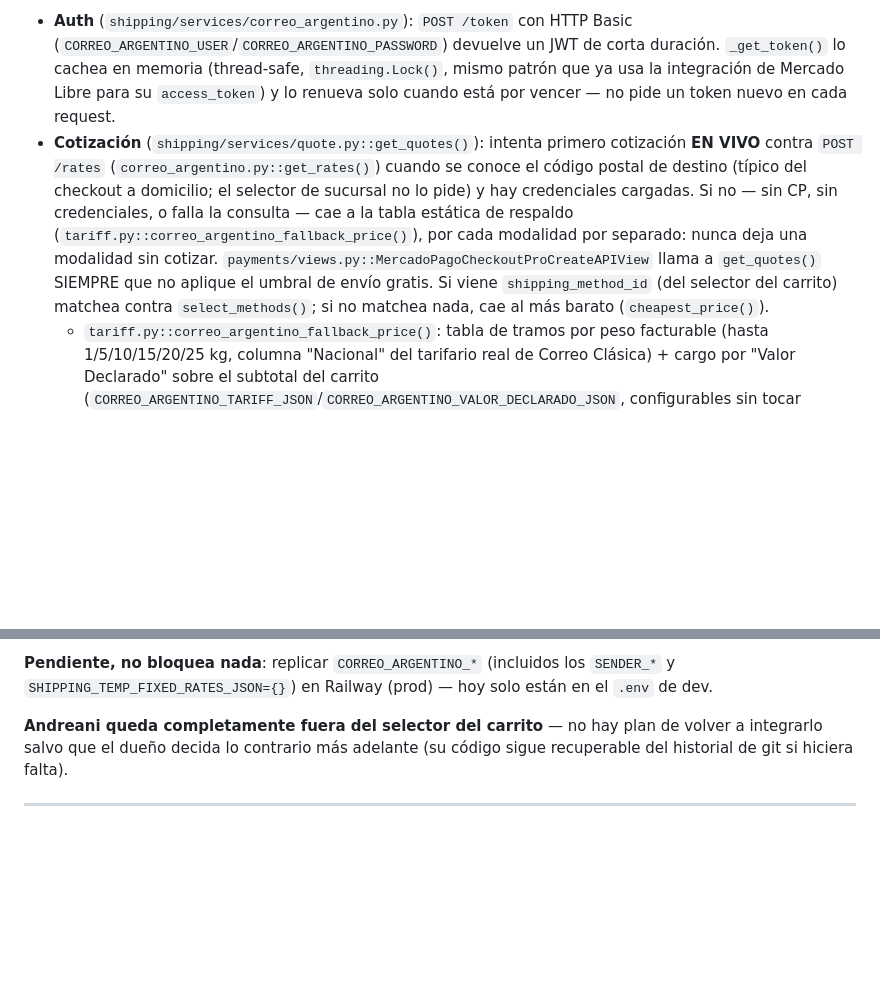
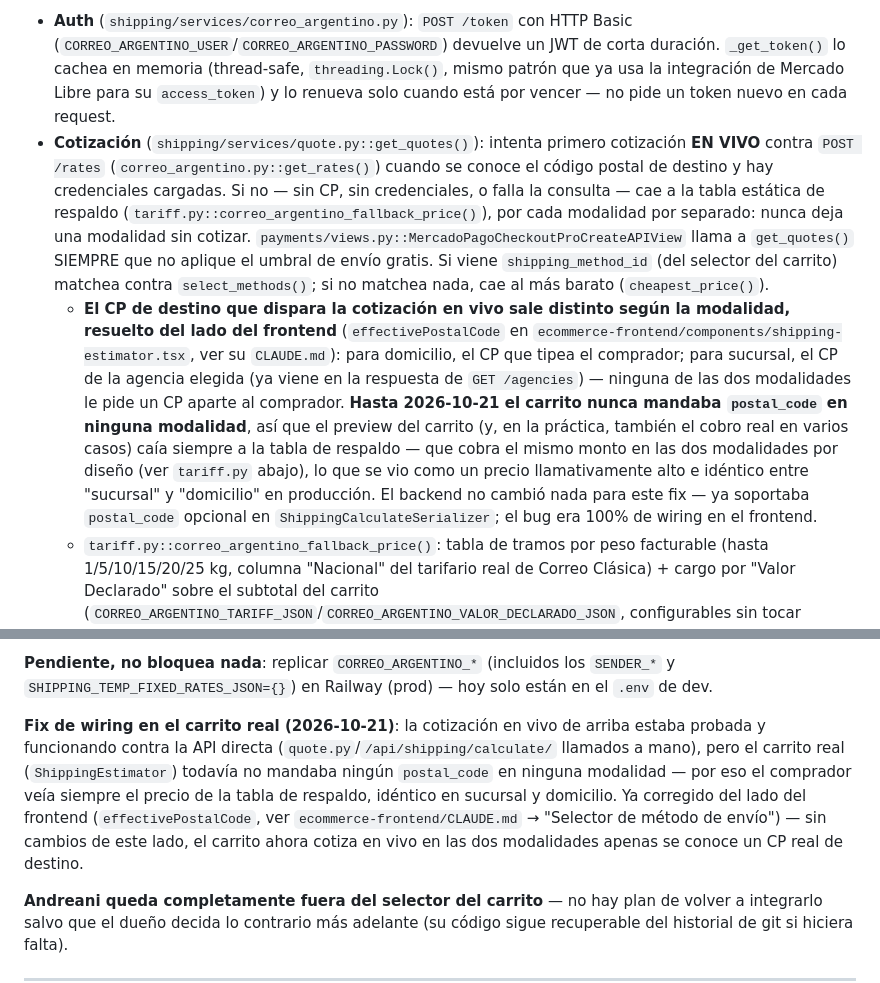
Before and after one commit to maxinunezz/3darg-backend, a Markdown page: CLAUDE.md, 2 parts joined by grey strips. Drawn GitHub-style; blank space fills up the shorter version.

Commit message:
Documenta el fix de wiring del CP real en el carrito (ver ecommerce-frontend)
El carrito real no mandaba postal_code en ninguna modalidad, así que siempre
caía a la tabla de respaldo (mismo precio en sucursal y domicilio) aunque la
cotización en vivo contra /rates ya estaba probada y funcionando del lado del
backend. El fix fue 100% de frontend (effectivePostalCode) — este commit solo
actualiza la documentación para reflejarlo.

```diff
--- a/CLAUDE.md
+++ b/CLAUDE.md
@@ -305,7 +305,8 @@ Se descartó **Envíopack** (agregador, trámite comercial nunca se destrabó) a
 El carrito deja elegir entre **"Retirar en sucursal"** (default, desplegado) y **"Envío a domicilio"**, las dos con Correo Argentino.
 
 - **Auth** (`shipping/services/correo_argentino.py`): `POST /token` con HTTP Basic (`CORREO_ARGENTINO_USER`/`CORREO_ARGENTINO_PASSWORD`) devuelve un JWT de corta duración. `_get_token()` lo cachea en memoria (thread-safe, `threading.Lock()`, mismo patrón que ya usa la integración de Mercado Libre para su `access_token`) y lo renueva solo cuando está por vencer — no pide un token nuevo en cada request.
-- **Cotización** (`shipping/services/quote.py::get_quotes()`): intenta primero cotización **EN VIVO** contra `POST /rates` (`correo_argentino.py::get_rates()`) cuando se conoce el código postal de destino (típico del checkout a domicilio; el selector de sucursal no lo pide) y hay credenciales cargadas. Si no — sin CP, sin credenciales, o falla la consulta — cae a la tabla estática de respaldo (`tariff.py::correo_argentino_fallback_price()`), por cada modalidad por separado: nunca deja una modalidad sin cotizar. `payments/views.py::MercadoPagoCheckoutProCreateAPIView` llama a `get_quotes()` SIEMPRE que no aplique el umbral de envío gratis. Si viene `shipping_method_id` (del selector del carrito) matchea contra `select_methods()`; si no matchea nada, cae al más barato (`cheapest_price()`).
+- **Cotización** (`shipping/services/quote.py::get_quotes()`): intenta primero cotización **EN VIVO** contra `POST /rates` (`correo_argentino.py::get_rates()`) cuando se conoce el código postal de destino y hay credenciales cargadas. Si no — sin CP, sin credenciales, o falla la consulta — cae a la tabla estática de respaldo (`tariff.py::correo_argentino_fallback_price()`), por cada modalidad por separado: nunca deja una modalidad sin cotizar. `payments/views.py::MercadoPagoCheckoutProCreateAPIView` llama a `get_quotes()` SIEMPRE que no aplique el umbral de envío gratis. Si viene `shipping_method_id` (del selector del carrito) matchea contra `select_methods()`; si no matchea nada, cae al más barato (`cheapest_price()`).
+  - **El CP de destino que dispara la cotización en vivo sale distinto según la modalidad, resuelto del lado del frontend** (`effectivePostalCode` en `ecommerce-frontend/components/shipping-estimator.tsx`, ver su `CLAUDE.md`): para domicilio, el CP que tipea el comprador; para sucursal, el CP de la agencia elegida (ya viene en la respuesta de `GET /agencies`) — ninguna de las dos modalidades le pide un CP aparte al comprador. **Hasta 2026-10-21 el carrito nunca mandaba `postal_code` en ninguna modalidad**, así que el preview del carrito (y, en la práctica, también el cobro real en varios casos) caía siempre a la tabla de respaldo — que cobra el mismo monto en las dos modalidades por diseño (ver `tariff.py` abajo), lo que se vio como un precio llamativamente alto e idéntico entre "sucursal" y "domicilio" en producción. El backend no cambió nada para este fix — ya soportaba `postal_code` opcional en `ShippingCalculateSerializer`; el bug era 100% de wiring en el frontend.
   - `tariff.py::correo_argentino_fallback_price()`: tabla de tramos por peso facturable (hasta 1/5/10/15/20/25 kg, columna "Nacional" del tarifario real de Correo Clásica) + cargo por "Valor Declarado" sobre el subtotal del carrito (`CORREO_ARGENTINO_TARIFF_JSON`/`CORREO_ARGENTINO_VALOR_DECLARADO_JSON`, configurables sin tocar código). Usa divisor volumétrico **6000** (no 5000, el del resto) — `calculate_billable_weight(items, divisor=...)` quedó parametrizado en `shipping/services/volumetric.py`.
   - `select_methods()` siempre devuelve las dos entradas (`correoargentino_sucursal` y `correoargentino_domicilio`), cada una con su propio `is_fallback` según si esa modalidad puntual se resolvió con `/rates` en vivo o con la tabla de respaldo.
 - **Dirección del comprador — distinta según la modalidad** (la API real NO exige dirección completa para sucursal, a diferencia de lo que asumía la integración vieja): `payments/views.py` valida distinto por modalidad:
@@ -338,6 +339,8 @@ Probado en vivo contra la API real (2026-10-21):
 - **No se probó `POST /shipping/import`** (alta real de un envío) porque es la única llamada no idempotente/con efecto real fuera de nuestro sistema — se prueba con un pedido real pagado, no con datos sintéticos.
 
 **Pendiente, no bloquea nada**: replicar `CORREO_ARGENTINO_*` (incluidos los `SENDER_*` y `SHIPPING_TEMP_FIXED_RATES_JSON={}`) en Railway (prod) — hoy solo están en el `.env` de dev.
+
+**Fix de wiring en el carrito real (2026-10-21)**: la cotización en vivo de arriba estaba probada y funcionando contra la API directa (`quote.py`/`/api/shipping/calculate/` llamados a mano), pero el carrito real (`ShippingEstimator`) todavía no mandaba ningún `postal_code` en ninguna modalidad — por eso el comprador veía siempre el precio de la tabla de respaldo, idéntico en sucursal y domicilio. Ya corregido del lado del frontend (`effectivePostalCode`, ver `ecommerce-frontend/CLAUDE.md` → "Selector de método de envío") — sin cambios de este lado, el carrito ahora cotiza en vivo en las dos modalidades apenas se conoce un CP real de destino.
 
 **Andreani queda completamente fuera del selector del carrito** — no hay plan de volver a integrarlo salvo que el dueño decida lo contrario más adelante (su código sigue recuperable del historial de git si hiciera falta).
 
```
